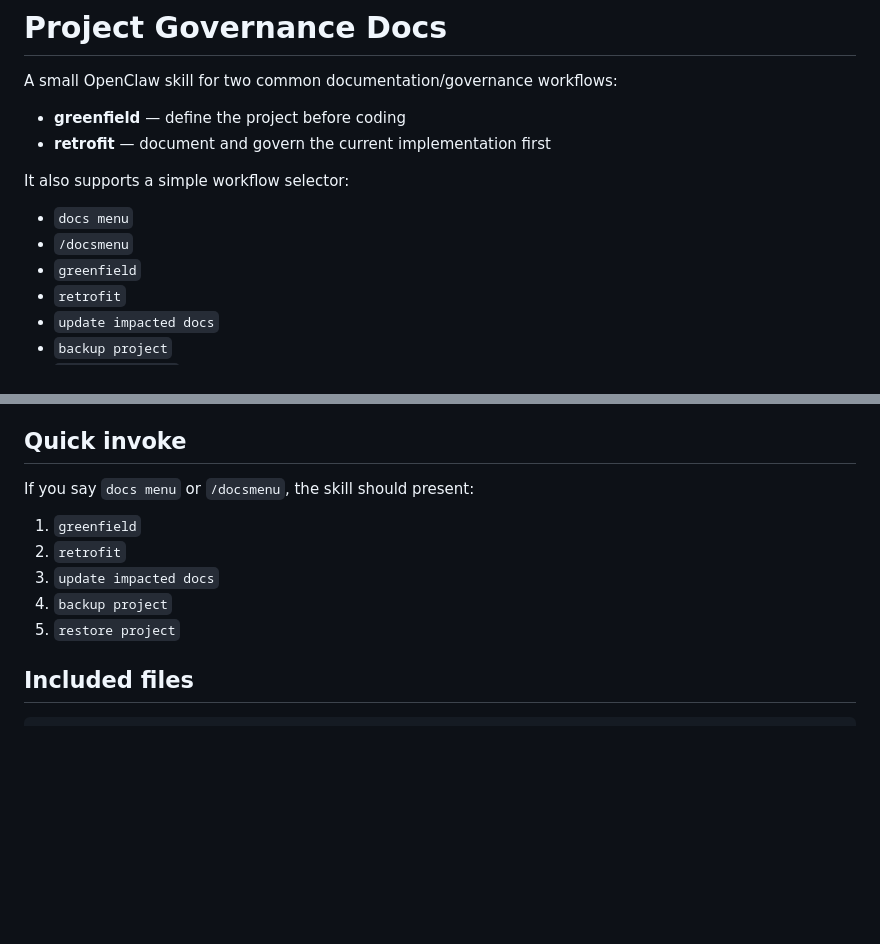
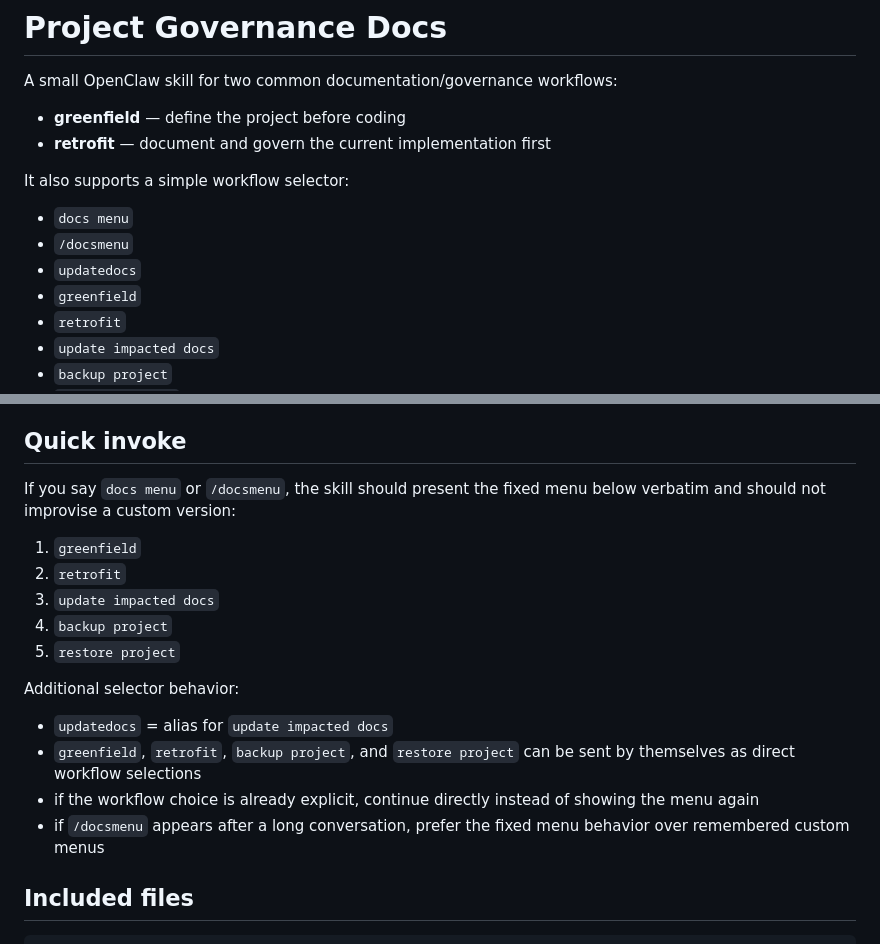
Before and after one commit to wnjnrwinston/project-governance-docs, a Markdown page: README.md, 2 parts joined by grey strips. GitHub-like rendering; blank space fills up the shorter version.

Commit message:
Harden docs menu trigger behavior

```diff
--- a/README.md
+++ b/README.md
@@ -9,6 +9,7 @@ It also supports a simple workflow selector:
 
 - `docs menu`
 - `/docsmenu`
+- `updatedocs`
 - `greenfield`
 - `retrofit`
 - `update impacted docs`
@@ -138,13 +139,19 @@ Use when you need to recover to a real checkpoint.
 
 ## Quick invoke
 
-If you say `docs menu` or `/docsmenu`, the skill should present:
+If you say `docs menu` or `/docsmenu`, the skill should present the fixed menu below verbatim and should not improvise a custom version:
 
 1. `greenfield`
 2. `retrofit`
 3. `update impacted docs`
 4. `backup project`
 5. `restore project`
+
+Additional selector behavior:
+- `updatedocs` = alias for `update impacted docs`
+- `greenfield`, `retrofit`, `backup project`, and `restore project` can be sent by themselves as direct workflow selections
+- if the workflow choice is already explicit, continue directly instead of showing the menu again
+- if `/docsmenu` appears after a long conversation, prefer the fixed menu behavior over remembered custom menus
 
 ## Included files
 
```
Also changed, not shown: source/project-governance-docs/SKILL.md (+9 -2 lines), 1 other file.
